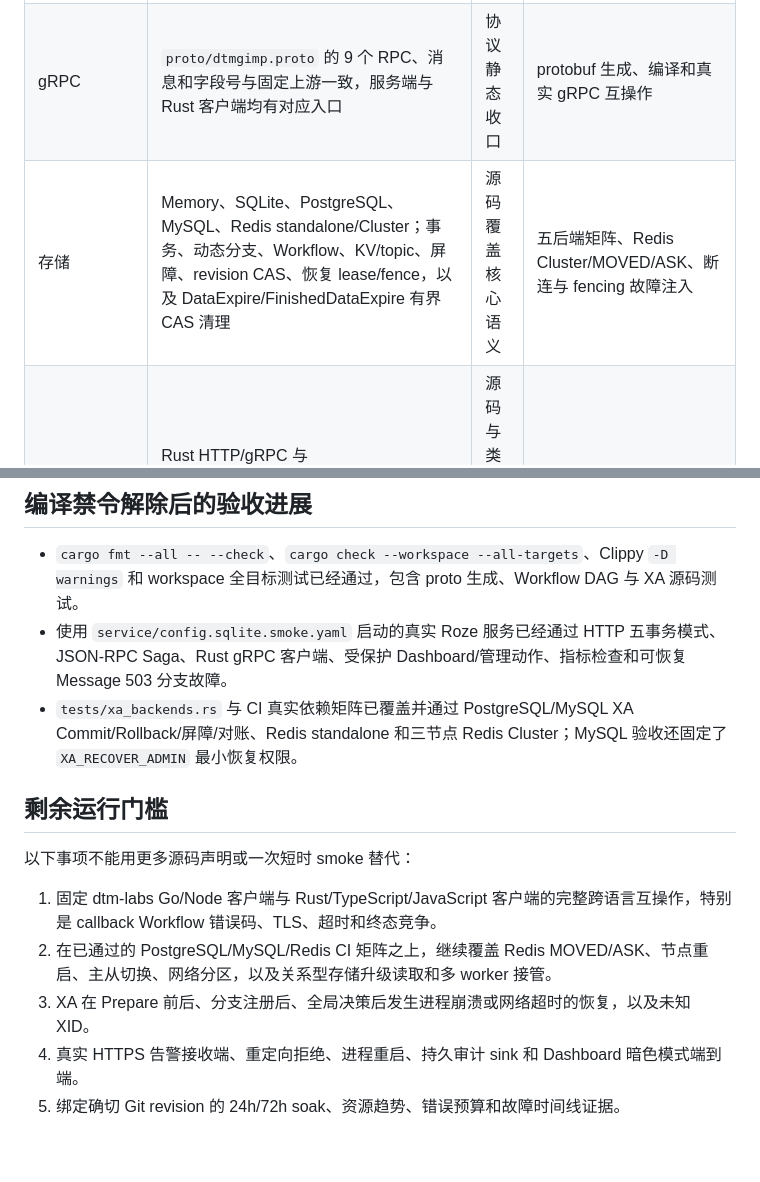
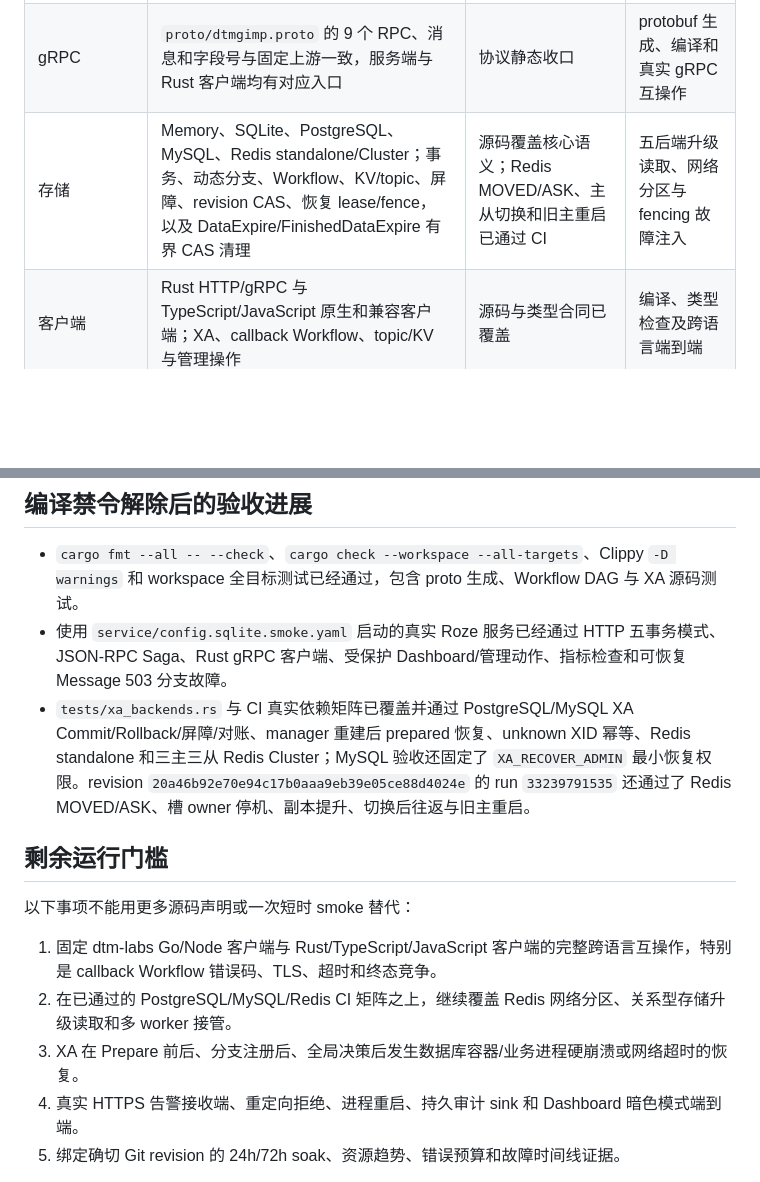
Before and after one commit to roze-team/roze-dtm, a Markdown page: docs/migration-closure.md, 2 parts joined by grey strips. GitHub-like rendering; blank space fills up the shorter version.

Commit message:
docs: record Redis fault-injection evidence

```diff
--- a/docs/migration-closure.md
+++ b/docs/migration-closure.md
@@ -16,7 +16,7 @@
 | 事务模式 | TCC、顺序/并发 DAG Saga、二阶段 Message、静态/回调 Workflow、XA 协调与 MySQL/PostgreSQL 资源管理器 | 源码与合同已覆盖 | 跨进程分支调用、崩溃点和真实数据库验证 |
 | HTTP/JSON-RPC | 21 条兼容路由、5 个 JSON-RPC 方法、上游 `dtm_result`、请求选项、管理/KV/topic 与线级查询 DTO | 协议静态收口 | 固定上游 Go/Node 客户端互操作 |
 | gRPC | `proto/dtmgimp.proto` 的 9 个 RPC、消息和字段号与固定上游一致，服务端与 Rust 客户端均有对应入口 | 协议静态收口 | protobuf 生成、编译和真实 gRPC 互操作 |
-| 存储 | Memory、SQLite、PostgreSQL、MySQL、Redis standalone/Cluster；事务、动态分支、Workflow、KV/topic、屏障、revision CAS、恢复 lease/fence，以及 DataExpire/FinishedDataExpire 有界 CAS 清理 | 源码覆盖核心语义 | 五后端矩阵、Redis Cluster/MOVED/ASK、断连与 fencing 故障注入 |
+| 存储 | Memory、SQLite、PostgreSQL、MySQL、Redis standalone/Cluster；事务、动态分支、Workflow、KV/topic、屏障、revision CAS、恢复 lease/fence，以及 DataExpire/FinishedDataExpire 有界 CAS 清理 | 源码覆盖核心语义；Redis MOVED/ASK、主从切换和旧主重启已通过 CI | 五后端升级读取、网络分区与 fencing 故障注入 |
 | 客户端 | Rust HTTP/gRPC 与 TypeScript/JavaScript 原生和兼容客户端；XA、callback Workflow、topic/KV 与管理操作 | 源码与类型合同已覆盖 | 编译、类型检查及跨语言端到端 |
 | 管理 | Roze Admin 风格 Dashboard、脱敏快照、XA 对账、服务端动作声明、二次确认和有界审计时间线 | 静态页面和合同已覆盖 | 真实 Bearer、状态变更、暗色模式和浏览器端到端 |
 | 治理与运维 | 类型化生产配置、Bearer、URL allowlist、请求上限、无重定向、Roze 生命周期/健康、审计、告警、HTTP/RPC 指标及事件驱动、固定内存、低基数的 DTM 转换/分支/重试指标 | 源码与静态门禁已覆盖 | 运行时指标变化、告警接收端、依赖降级与长时间资源趋势 |
@@ -34,15 +34,15 @@
 
 - `cargo fmt --all -- --check`、`cargo check --workspace --all-targets`、Clippy `-D warnings` 和 workspace 全目标测试已经通过，包含 proto 生成、Workflow DAG 与 XA 源码测试。
 - 使用 `service/config.sqlite.smoke.yaml` 启动的真实 Roze 服务已经通过 HTTP 五事务模式、JSON-RPC Saga、Rust gRPC 客户端、受保护 Dashboard/管理动作、指标检查和可恢复 Message 503 分支故障。
-- `tests/xa_backends.rs` 与 CI 真实依赖矩阵已覆盖并通过 PostgreSQL/MySQL XA Commit/Rollback/屏障/对账、Redis standalone 和三节点 Redis Cluster；MySQL 验收还固定了 `XA_RECOVER_ADMIN` 最小恢复权限。
+- `tests/xa_backends.rs` 与 CI 真实依赖矩阵已覆盖并通过 PostgreSQL/MySQL XA Commit/Rollback/屏障/对账、manager 重建后 prepared 恢复、unknown XID 幂等、Redis standalone 和三主三从 Redis Cluster；MySQL 验收还固定了 `XA_RECOVER_ADMIN` 最小恢复权限。revision `20a46b92e70e94c17b0aaa9eb39e05ce88d4024e` 的 run `33239791535` 还通过了 Redis MOVED/ASK、槽 owner 停机、副本提升、切换后往返与旧主重启。
 
 ## 剩余运行门槛
 
 以下事项不能用更多源码声明或一次短时 smoke 替代：
 
 1. 固定 dtm-labs Go/Node 客户端与 Rust/TypeScript/JavaScript 客户端的完整跨语言互操作，特别是 callback Workflow 错误码、TLS、超时和终态竞争。
-2. 在已通过的 PostgreSQL/MySQL/Redis CI 矩阵之上，继续覆盖 Redis MOVED/ASK、节点重启、主从切换、网络分区，以及关系型存储升级读取和多 worker 接管。
-3. XA 在 Prepare 前后、分支注册后、全局决策后发生进程崩溃或网络超时的恢复，以及未知 XID。
+2. 在已通过的 PostgreSQL/MySQL/Redis CI 矩阵之上，继续覆盖 Redis 网络分区、关系型存储升级读取和多 worker 接管。
+3. XA 在 Prepare 前后、分支注册后、全局决策后发生数据库容器/业务进程硬崩溃或网络超时的恢复。
 4. 真实 HTTPS 告警接收端、重定向拒绝、进程重启、持久审计 sink 和 Dashboard 暗色模式端到端。
 5. 绑定确切 Git revision 的 24h/72h soak、资源趋势、错误预算和故障时间线证据。
 
```
Also changed, not shown: docs/production-validation.md (+1 -1 lines), docs/roadmap.md (+3 -3 lines).
